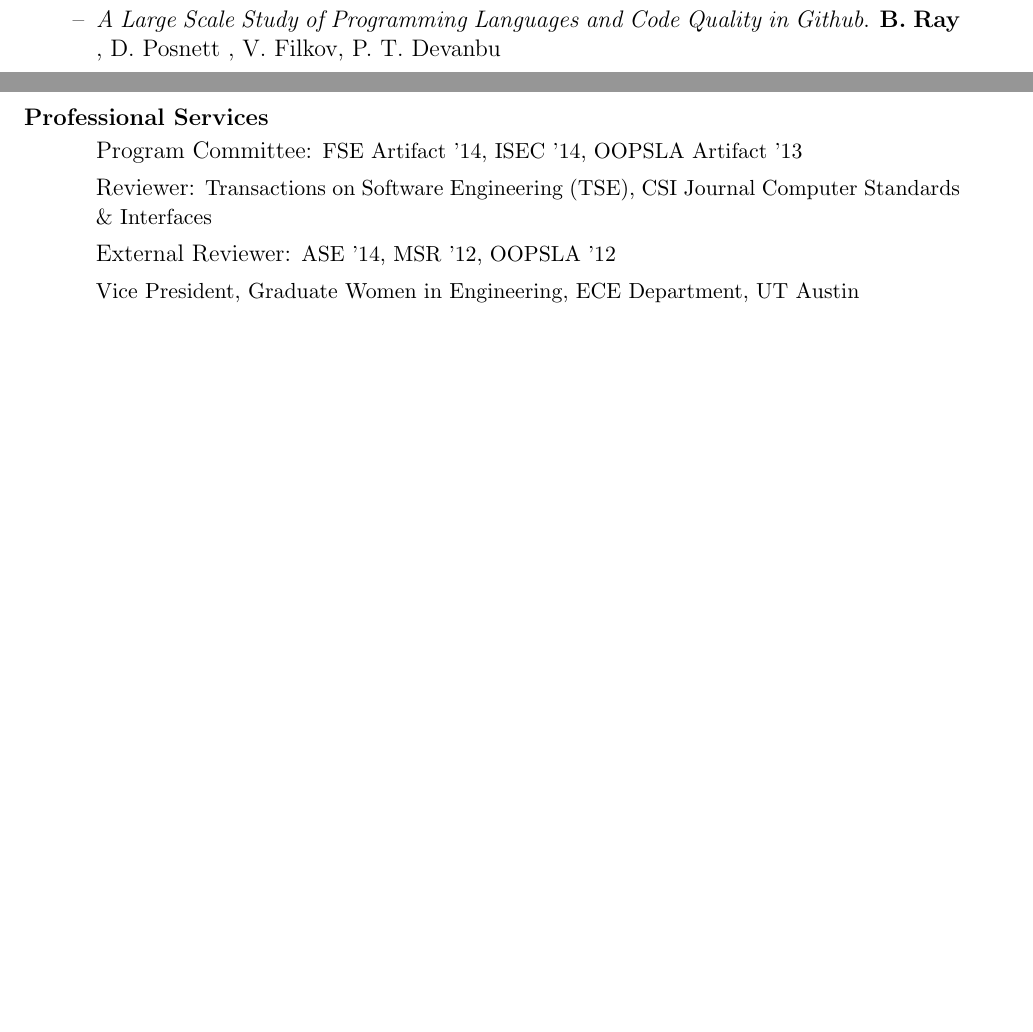
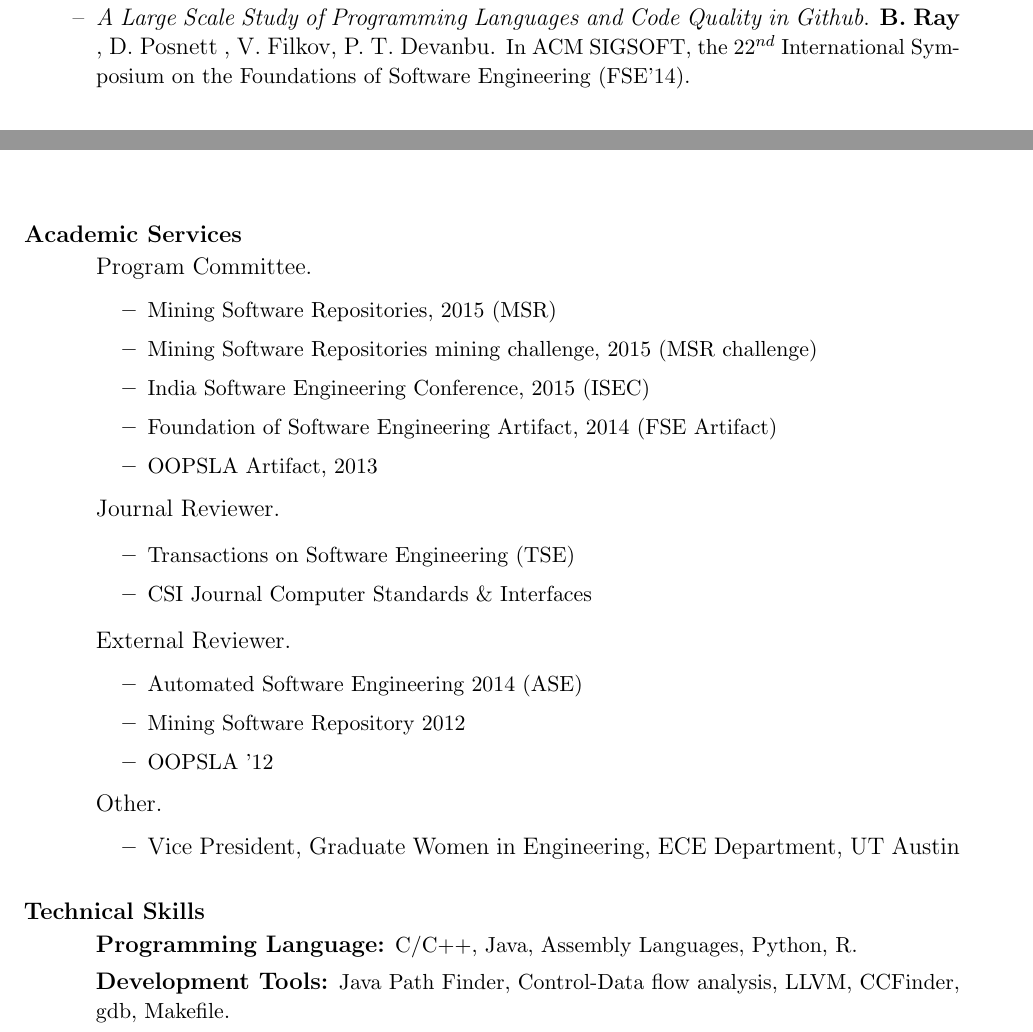
Before and after one commit to baishakhir/baishakhir.github.io, a LaTeX CV (cv/baishakhi_ray_academic.tex): two parts of pages 2 and 4 of 4 before the commit and two parts of pages 1 and 4 of 5 after it, joined at a grey line, cut so that both start at the same text, the shorter picture padded with empty space. Compiled offline with pdfLaTeX.

Commit message:
updating lang study paper

```diff
--- a/cv/baishakhi_ray_academic.tex
+++ b/cv/baishakhi_ray_academic.tex
@@ -124,3 +127,4 @@ Jawaharlal Nehru Summer Scholarship for Advanced Research, India 2001.
 \end{itemize}
 
 \section{Selected Publications}
+\vspace{-0.05cm}
@@ -128,6 +131,12 @@ Jawaharlal Nehru Summer Scholarship for Advanced Research, India 2001.
 \section{\small Full Length Research Papers}
 
 \begin{itemize}
+\item[--]
+{\em A Large Scale Study of Programming Languages and Code Quality in Github}.
+{\bf B.~Ray} , D.~Posnett , V.~Filkov, P.~T.~Devanbu.
+{\small In ACM SIGSOFT, the 22$^{nd}$ International Symposium on the Foundations of Software Engineering
+(FSE'14).} \\
+
 \item[--]
 {\em Using Frankencerts for Automated Adversarial Testing of Certificate Validation in SSL/TLS Implementations}.
 C.~Brubaker, S.~Jana, {\bf B.~Ray}, S.~Khurshid, and V.~Shmatikov \\
@@ -198,7 +207,5 @@ A. Beach, {\bf B.~Ray}, et al., {\small In IEEE Network Magazine Special Issue o
 \section{\small Under Submission}
 
 \begin{itemize}
-\item[--]
+%\item[--]
 %{\bf Baishakhi Ray} , Daryl Posnett , Vladimir Filkov, Premkumar T Devanbu \\
-{\em A Large Scale Study of Programming Languages and Code Quality in Github}.
-{\bf B.~Ray} , D.~Posnett , V.~Filkov, P.~T.~Devanbu
@@ -345,17 +372,75 @@ introduce while copying code from one place to another. Findings of this researc
 %Implemented camera device and image processing unit on a GSM-only ARM7 platform.
 \end{position}
 
-\section{\bf Professional Services}
+\section{\bf Academic Services}
+
+%\begin{itemize}
+%\item
+%Program Committee: {\small MSR '15, MSR Challenge '15, ISEC '14, FSE  Artifact '14, ISEC '14, OOPSLA Artifact '13}
+%\item
+%Reviewer: {\small Transactions on Software Engineering (TSE), CSI Journal Computer Standards \& Interfaces}
+%\item
+%External Reviewer: {\small ASE '14,  MSR '12, OOPSLA '12}
+%\item
+%Vice President, {Graduate Women in Engineering, ECE Department,  UT Austin}
+%\end{itemize}
+\begin{itemize}
+\item
+Program Committee.
+\begin{itemize}
+\item
+{\small Mining Software Repositories, 2015 (MSR)}
+\item
+{\small Mining Software Repositories mining challenge, 2015 (MSR challenge)}
+\item
+{\small India Software Engineering Conference, 2015 (ISEC)}
+\item
+{\small Foundation of Software Engineering Artifact, 2014 (FSE Artifact)}
+\item
+{\small  OOPSLA Artifact, 2013}
+\end{itemize}
+
+\item
+Journal Reviewer.
 
 \begin{itemize}
 \item
-Program Committee: {\small FSE  Artifact '14, ISEC '14, OOPSLA Artifact '13}
+{\small Transactions on Software Engineering (TSE)}
 \item
-Reviewer: {\small Transactions on Software Engineering (TSE), CSI Journal Computer Standards \& Interfaces}
+{\small  CSI Journal Computer Standards \& Interfaces}
+\end{itemize}
+
 \item
-External Reviewer: {\small ASE '14,  MSR '12, OOPSLA '12}
+External Reviewer.
+\begin{itemize}
 \item
-{\small Vice President, Graduate Women in Engineering, ECE Department,  UT Austin}
+ {\small Automated Software Engineering 2014 (ASE)}
+ \item
+ {\small  Mining Software Repository  2012}
+ \item
+ {\small OOPSLA '12}
+ \end{itemize}
+
+\item
+Other.
+\begin{itemize}
+\item
+Vice President, {Graduate Women in Engineering, ECE Department,  UT Austin}
+\end{itemize}
+\end{itemize}
+
+\section{\bf Technical Skills}
+\begin{itemize}
+\item {\bf Programming Language:} {\small C/C++, Java, Assembly Languages, Python, R}.
+%\item {\bf OS:} Linux, Windows XP/2000/Vista
+\item {\bf Development Tools:} {\small Java Path Finder, Control-Data flow analysis, LLVM, CCFinder, gdb, Makefile}.
+%\item Control systems (Clearcase, SVN, CVS, perforce)
+%\item gdb, Makefile
+%\item Knowledge of configuration of different networking equipments
+
+%\item Wireless device drivers (Madwifi, intel 3945 )
+%\item Linux kernel programming
+%\end{itemize}
 \end{itemize}
 
 \section{\bf References}
```
Also changed, not shown: uploads/fse2014-lang_study.pdf (added), uploads/lang_study.pdf (deleted), cv/baishakhi_ray_academic.tex (106 more changed lines), 3 other files.
